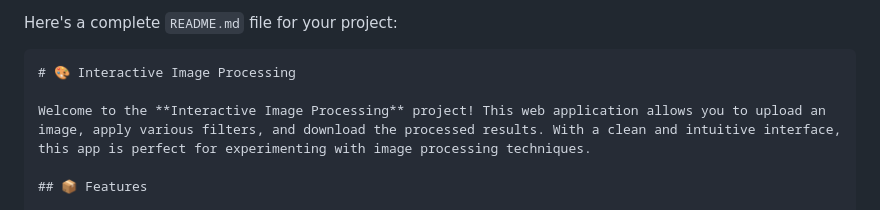
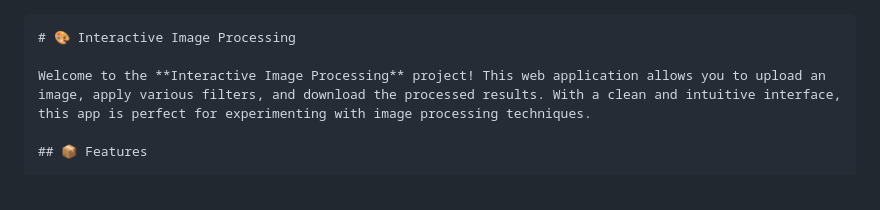
Before and after one commit to vivekkaradbhajne23/Signature-Extractor, a Markdown page: README.md, the part around the change. Drawn GitHub-style.

Commit message:
Readme is re written nicely

````diff
--- a/README.md
+++ b/README.md
@@ -1,4 +1,4 @@
-Here's a complete `README.md` file for your project:
+
 
 ```markdown
 # 🎨 Interactive Image Processing
````
